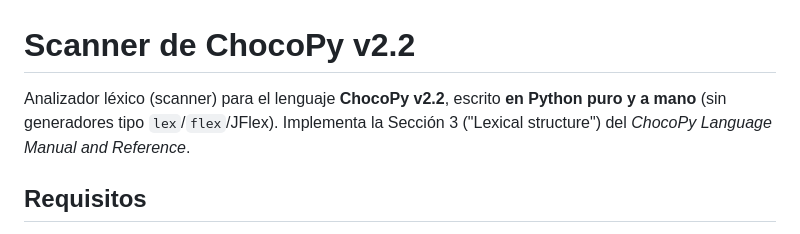
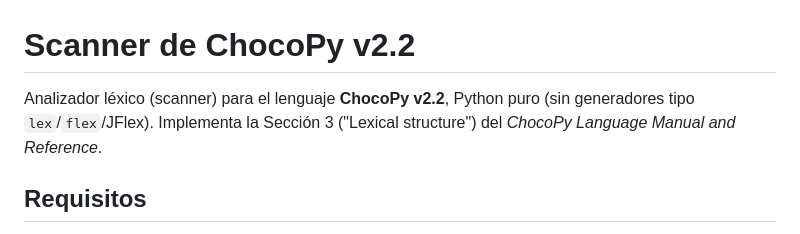
Before and after one commit to Fernandozs10/CompiladoresTeamUCSP, a Markdown page: ScannerChocoPY/README.md, the part around the change. GitHub-like rendering.

Commit message:
Refactor README description for clarity
Simplified the description of the ChocoPy scanner.

```diff
--- a/ScannerChocoPY/README.md
+++ b/ScannerChocoPY/README.md
@@ -1,7 +1,6 @@
 # Scanner de ChocoPy v2.2
 
-Analizador léxico (scanner) para el lenguaje **ChocoPy v2.2**, escrito
-**en Python puro y a mano** (sin generadores tipo `lex`/`flex`/JFlex).
+Analizador léxico (scanner) para el lenguaje **ChocoPy v2.2**, Python puro (sin generadores tipo `lex`/`flex`/JFlex).
 Implementa la Sección 3 ("Lexical structure") del
 *ChocoPy Language Manual and Reference*.
 
```
